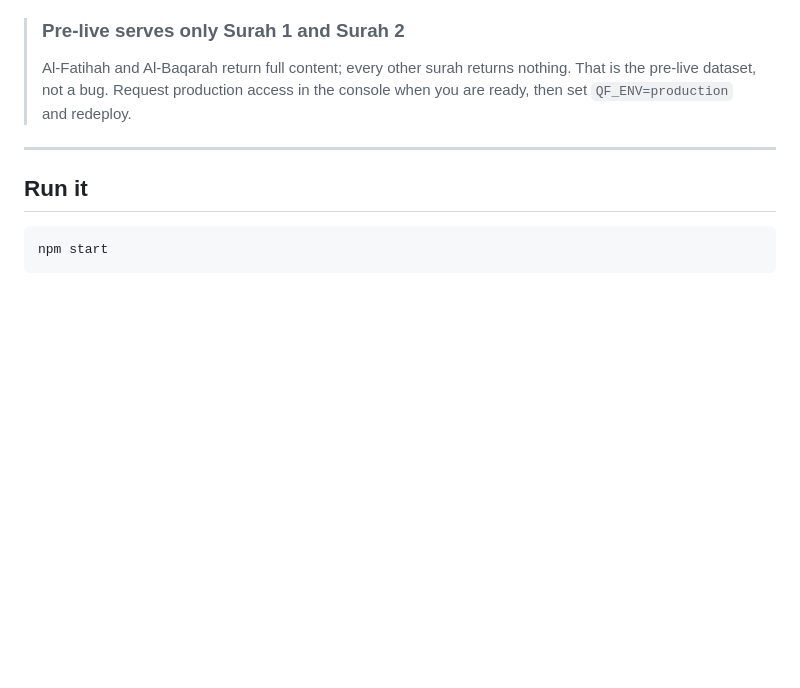
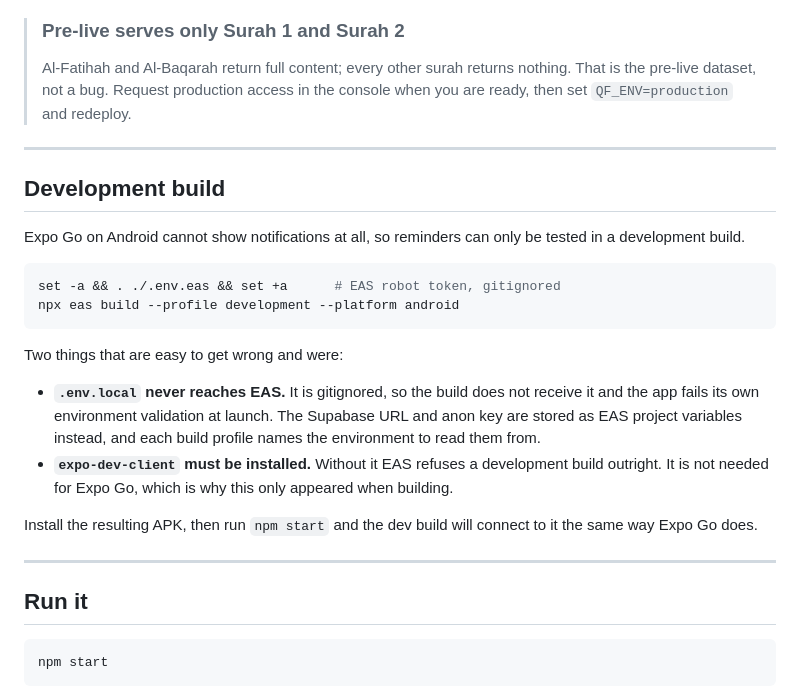
Before and after one commit to samim-reza/Wasilah, a Markdown page: docs/setup.md, the part around the change. Rendered like a GitHub page; blank space fills up the shorter version.

Commit message:
Record the build setup, including the two things that failed first
Both were invisible until a real build ran: EAS never receives .env.local
because it is gitignored, and a development build is refused outright without
expo-dev-client. Documenting them so the next person does not rediscover them
the same way.

````diff
--- a/docs/setup.md
+++ b/docs/setup.md
@@ -82,6 +82,31 @@ You should get a JSON list of 114 chapters.
 
 ---
 
+## Development build
+
+Expo Go on Android cannot show notifications at all, so reminders can only be
+tested in a development build.
+
+```bash
+set -a && . ./.env.eas && set +a      # EAS robot token, gitignored
+npx eas build --profile development --platform android
+```
+
+Two things that are easy to get wrong and were:
+
+- **`.env.local` never reaches EAS.** It is gitignored, so the build does not
+  receive it and the app fails its own environment validation at launch. The
+  Supabase URL and anon key are stored as EAS project variables instead, and
+  each build profile names the environment to read them from.
+- **`expo-dev-client` must be installed.** Without it EAS refuses a development
+  build outright. It is not needed for Expo Go, which is why this only appeared
+  when building.
+
+Install the resulting APK, then run `npm start` and the dev build will connect
+to it the same way Expo Go does.
+
+---
+
 ## Run it
 
 ```bash
````
Also changed, not shown: README.md (+3 -0 lines).
